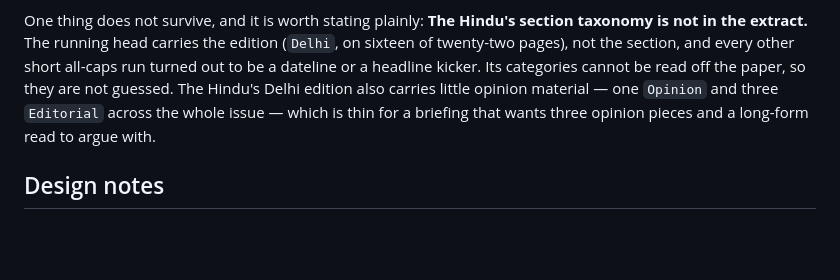
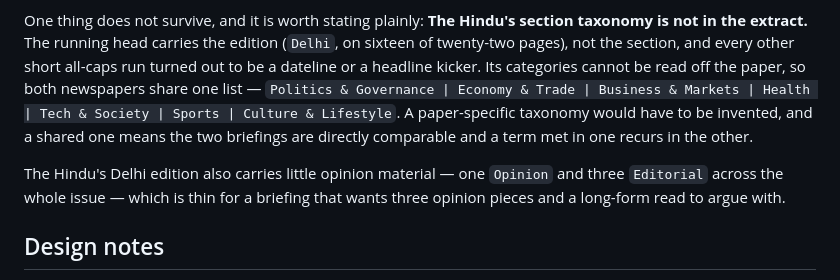
Before and after one commit to scorpgeek/daily-brief, a Markdown page: README.md, the part around the change. Rendered like a GitHub page; blank space fills up the shorter version.

Commit message:
Share one category list across both papers
The Hindu's section names are not in its PDF, so a per-paper taxonomy would
be invention rather than extraction. One list for both also keeps the two
briefings comparable and the vocabulary ledger shared.

Co-Authored-By: Claude Opus 4.8 (1M context) <noreply@anthropic.com>

```diff
--- a/README.md
+++ b/README.md
@@ -278,10 +278,15 @@ One thing does not survive, and it is worth stating plainly: **The Hindu's
 section taxonomy is not in the extract.** The running head carries the edition
 (`Delhi`, on sixteen of twenty-two pages), not the section, and every other
 short all-caps run turned out to be a dateline or a headline kicker. Its
-categories cannot be read off the paper, so they are not guessed. The Hindu's
-Delhi edition also carries little opinion material — one `Opinion` and three
-`Editorial` across the whole issue — which is thin for a briefing that wants
-three opinion pieces and a long-form read to argue with.
+categories cannot be read off the paper, so both newspapers share one list —
+`Politics & Governance | Economy & Trade | Business & Markets | Health |
+Tech & Society | Sports | Culture & Lifestyle`. A paper-specific taxonomy would
+have to be invented, and a shared one means the two briefings are directly
+comparable and a term met in one recurs in the other.
+
+The Hindu's Delhi edition also carries little opinion material — one
+`Opinion` and three `Editorial` across the whole issue — which is thin for a
+briefing that wants three opinion pieces and a long-form read to argue with.
 
 ## Design notes
 
```
